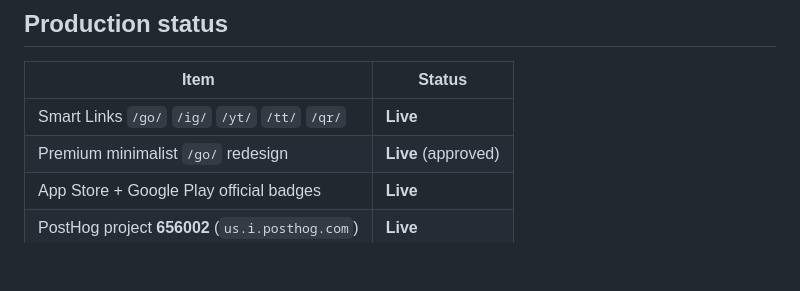
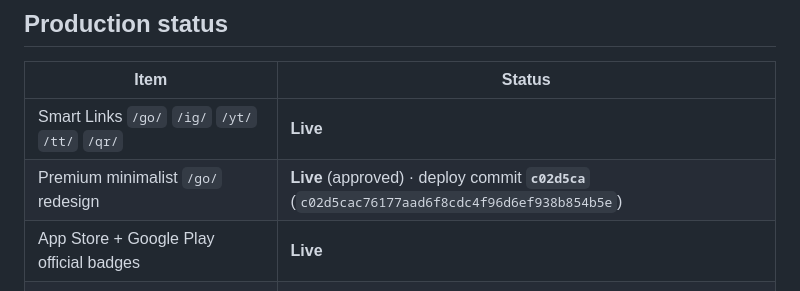
Before and after one commit to puzzleknows/roamxp-website, a Markdown page: docs/acquisition/ROAMXP_SMART_LINKS.md, the part around the change. Drawn GitHub-style; blank space fills up the shorter version.

Commit message:
Record /go/ redesign deploy commit in acquisition docs.
Co-authored-by: Cursor <cursoragent@cursor.com>

```diff
--- a/docs/acquisition/ROAMXP_SMART_LINKS.md
+++ b/docs/acquisition/ROAMXP_SMART_LINKS.md
@@ -10,7 +10,7 @@ This is the official RoamXP site — **not** `puzdev.com` (corporate site).
 | Item | Status |
 |------|--------|
 | Smart Links `/go/` `/ig/` `/yt/` `/tt/` `/qr/` | **Live** |
-| Premium minimalist `/go/` redesign | **Live** (approved) |
+| Premium minimalist `/go/` redesign | **Live** (approved) · deploy commit **`c02d5ca`** (`c02d5cac76177aad6f8cdc4f96d6ef938b854b5e`) |
 | App Store + Google Play official badges | **Live** |
 | PostHog project **656002** (`us.i.posthog.com`) | **Live** |
 | Campaign QR print assets | **Live** |
```
